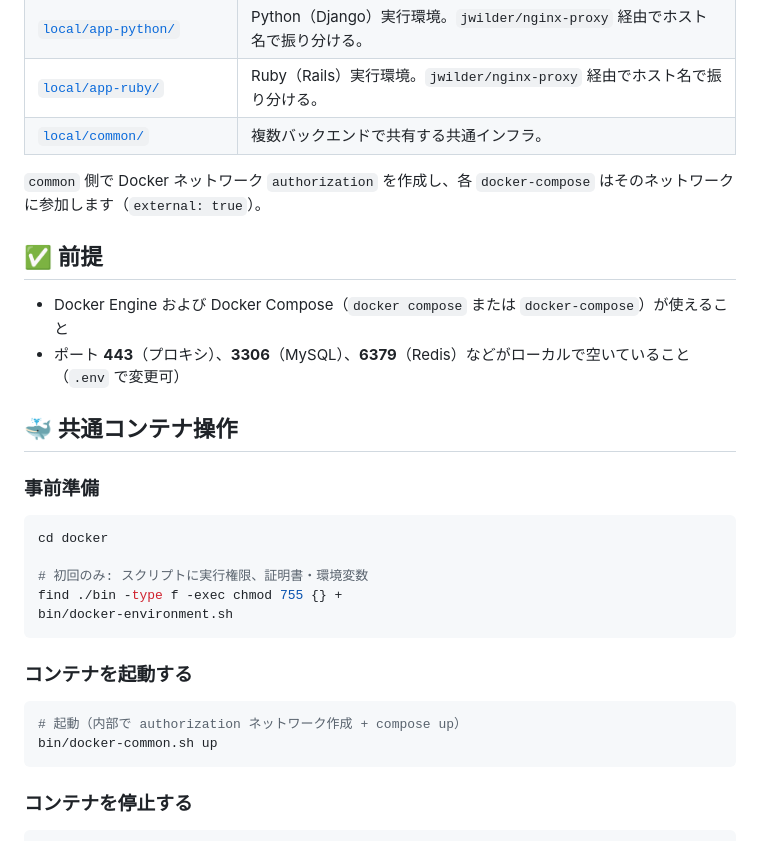
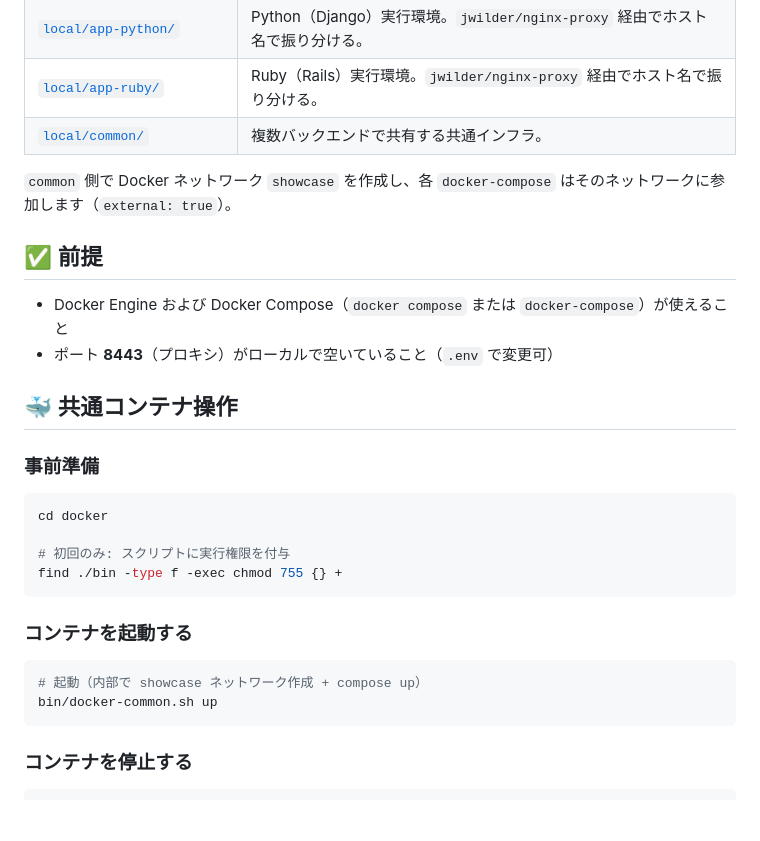
Before and after one commit to bobtabo/authorization-showcase, a Markdown page: docker/README.md, the part around the change. Drawn GitHub-style; blank space fills up the shorter version.

Commit message:
docs(docker): README のネットワーク名・ポート・存在しないスクリプト記述を修正
- ネットワーク名 authorization → showcase（docker-common.sh の実装に合わせる）
- プロキシポート 443 → 8443（.env の NGINX_HTTPS_PORT に合わせる）
- 存在しない docker-environment.sh の手順を削除
- MySQL/Redis ポートの記述を削除（common compose に該当サービスなし）

Co-Authored-By: Claude Sonnet 4.6 <noreply@anthropic.com>

````diff
--- a/docker/README.md
+++ b/docker/README.md
@@ -24,12 +24,12 @@
 | [`local/app-ruby/`](local/app-ruby/)                       | Ruby（Rails）実行環境。`jwilder/nginx-proxy` 経由でホスト名で振り分ける。       |
 | [`local/common/`](local/common/)                           | 複数バックエンドで共有する共通インフラ。                                       |
 
-`common` 側で Docker ネットワーク `authorization` を作成し、各 `docker-compose` はそのネットワークに参加します（`external: true`）。
+`common` 側で Docker ネットワーク `showcase` を作成し、各 `docker-compose` はそのネットワークに参加します（`external: true`）。
 
 ## :white_check_mark: 前提
 
 - Docker Engine および Docker Compose（`docker compose` または `docker-compose`）が使えること
-- ポート **443**（プロキシ）、**3306**（MySQL）、**6379**（Redis）などがローカルで空いていること（`.env` で変更可）
+- ポート **8443**（プロキシ）がローカルで空いていること（`.env` で変更可）
 
 ## :whale: 共通コンテナ操作
 
@@ -37,14 +37,13 @@
 ```bash
 cd docker
 
-# 初回のみ: スクリプトに実行権限、証明書・環境変数
+# 初回のみ: スクリプトに実行権限を付与
 find ./bin -type f -exec chmod 755 {} +
-bin/docker-environment.sh
 ```
 
 ### コンテナを起動する
 ```bash
-# 起動（内部で authorization ネットワーク作成 + compose up）
+# 起動（内部で showcase ネットワーク作成 + compose up）
 bin/docker-common.sh up
 ```
 
````
